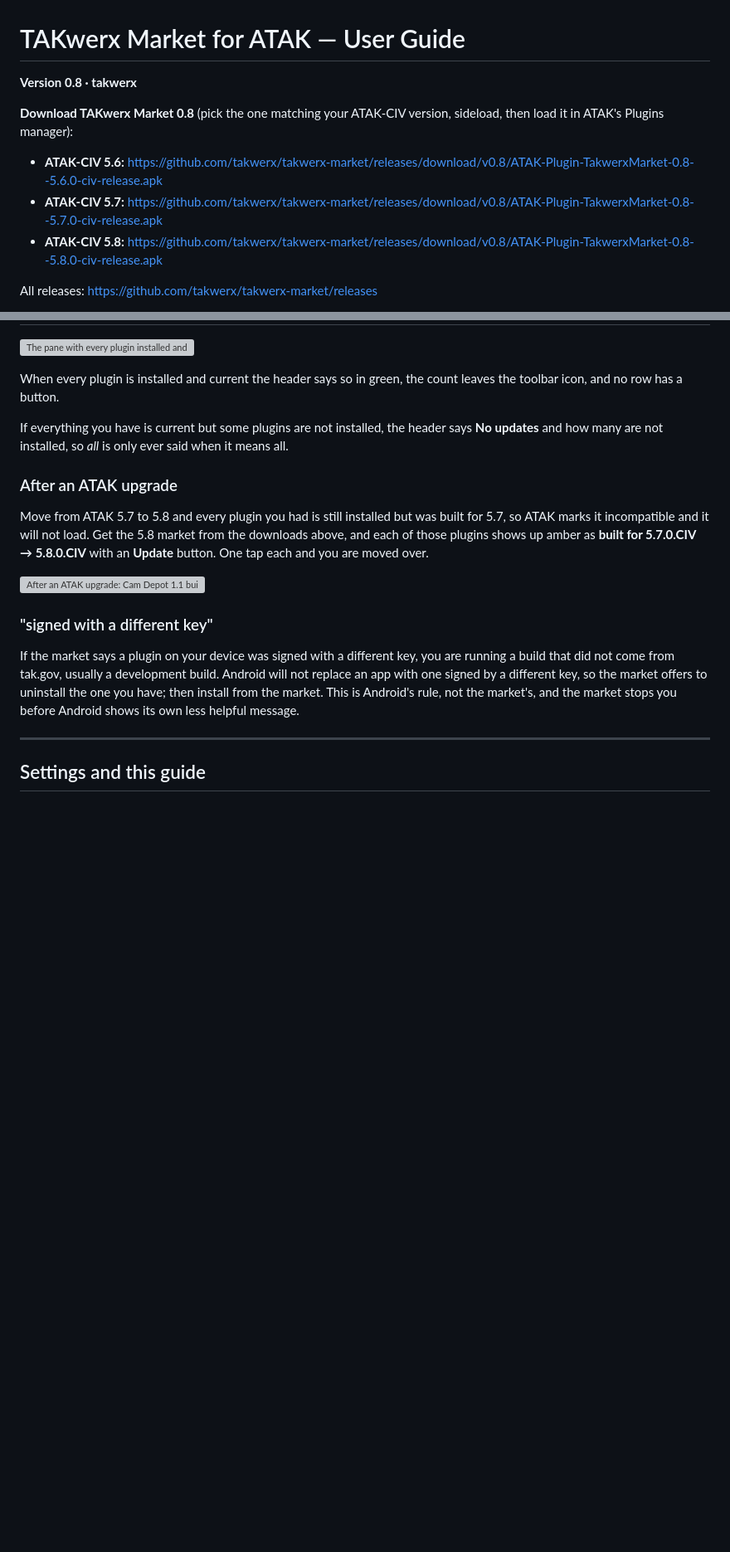
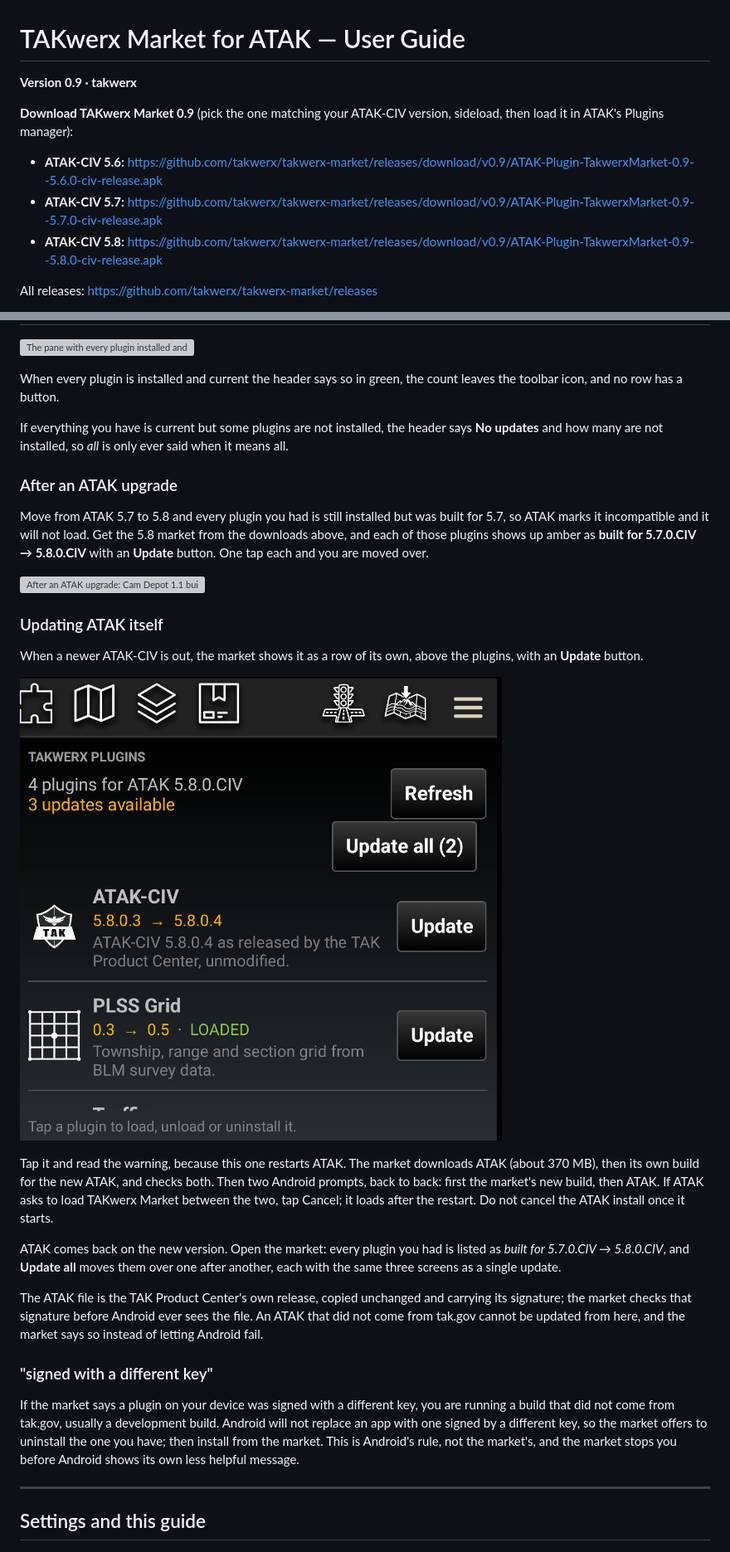
Before and after one commit to takwerx/takwerx-market, a Markdown page: docs/USER_GUIDE.md, 2 parts joined by grey strips. Shown at 83% size. Rendered like a GitHub page; pictures changed too: docs/screenshots/19-atak-row.png (added); blank space fills up the shorter version; grey boxes are pictures that could not be loaded.

```diff
--- a/docs/USER_GUIDE.md
+++ b/docs/USER_GUIDE.md
@@ -1,12 +1,12 @@
 # TAKwerx Market for ATAK — User Guide
 
-**Version 0.8 · takwerx**
+**Version 0.9 · takwerx**
 
-**Download TAKwerx Market 0.8** (pick the one matching your ATAK-CIV version, sideload, then load it in ATAK's Plugins manager):
+**Download TAKwerx Market 0.9** (pick the one matching your ATAK-CIV version, sideload, then load it in ATAK's Plugins manager):
 
-- **ATAK-CIV 5.6:** https://github.com/takwerx/takwerx-market/releases/download/v0.8/ATAK-Plugin-TakwerxMarket-0.8--5.6.0-civ-release.apk
-- **ATAK-CIV 5.7:** https://github.com/takwerx/takwerx-market/releases/download/v0.8/ATAK-Plugin-TakwerxMarket-0.8--5.7.0-civ-release.apk
-- **ATAK-CIV 5.8:** https://github.com/takwerx/takwerx-market/releases/download/v0.8/ATAK-Plugin-TakwerxMarket-0.8--5.8.0-civ-release.apk
+- **ATAK-CIV 5.6:** https://github.com/takwerx/takwerx-market/releases/download/v0.9/ATAK-Plugin-TakwerxMarket-0.9--5.6.0-civ-release.apk
+- **ATAK-CIV 5.7:** https://github.com/takwerx/takwerx-market/releases/download/v0.9/ATAK-Plugin-TakwerxMarket-0.9--5.7.0-civ-release.apk
+- **ATAK-CIV 5.8:** https://github.com/takwerx/takwerx-market/releases/download/v0.9/ATAK-Plugin-TakwerxMarket-0.9--5.8.0-civ-release.apk
 
 All releases: https://github.com/takwerx/takwerx-market/releases
 
@@ -170,6 +170,28 @@ you are moved over.
 
 ![After an ATAK upgrade: Cam Depot 1.1 built for 5.7.0.CIV, offered the 5.8.0.CIV build](screenshots/18-after-atak-upgrade.png)
 
+### Updating ATAK itself
+
+When a newer ATAK-CIV is out, the market shows it as a row of its own, above
+the plugins, with an **Update** button.
+
+![The ATAK-CIV row above the plugins, offering 5.8.0.4, with Update all beside it](screenshots/19-atak-row.png)
+
+Tap it and read the warning, because this one restarts ATAK. The market
+downloads ATAK (about 370 MB), then its own build for the new ATAK, and checks
+both. Then two Android prompts, back to back: first the market's new build,
+then ATAK. If ATAK asks to load TAKwerx Market between the two, tap Cancel; it
+loads after the restart. Do not cancel the ATAK install once it starts.
+
+ATAK comes back on the new version. Open the market: every plugin you had is
+listed as *built for 5.7.0.CIV → 5.8.0.CIV*, and **Update all** moves them over
+one after another, each with the same three screens as a single update.
+
+The ATAK file is the TAK Product Center's own release, copied unchanged and
+carrying its signature; the market checks that signature before Android ever
+sees the file. An ATAK that did not come from tak.gov cannot be updated from
+here, and the market says so instead of letting Android fail.
+
 ### "signed with a different key"
 
 If the market says a plugin on your device was signed with a different key, you
```
Also changed, not shown: README.md (+39 -8 lines), docs/user_manual/19-atak-row.png (added), 11 other files.
